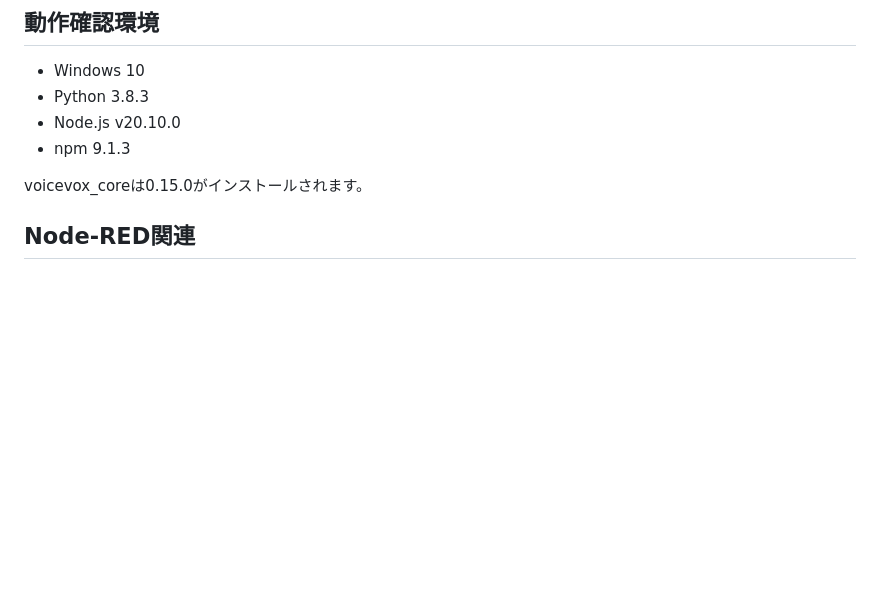
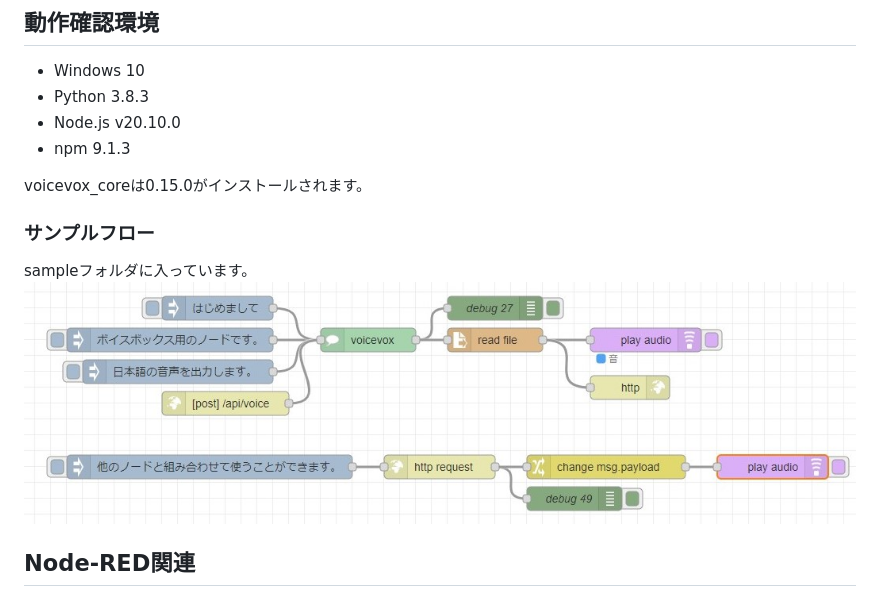
Before and after one commit to 404background/node-red-contrib-voicevox-core, a Markdown page: README.md, the part around the change. Drawn GitHub-style; pictures changed too: sample/sample-flow.jpg (added); blank space fills up the shorter version.

Commit message:
サンプルフローの追加

```diff
--- a/README.md
+++ b/README.md
@@ -23,6 +23,11 @@
 - npm 9.1.3
 
 voicevox_coreは0.15.0がインストールされます。
+
+### サンプルフロー
+
+sampleフォルダに入っています。
+![sample-flow](./sample/sample-flow.jpg)
 
 ## Node-RED関連
 
```
Also changed, not shown: 1 other file.
